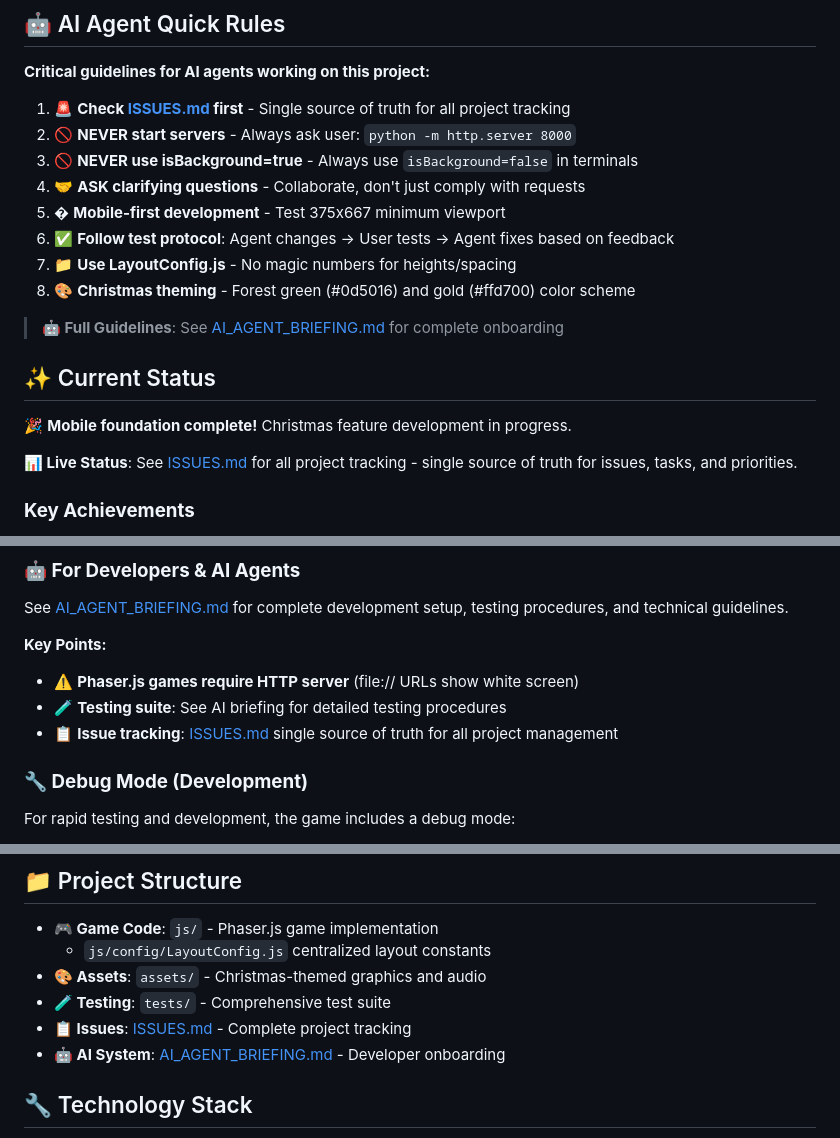
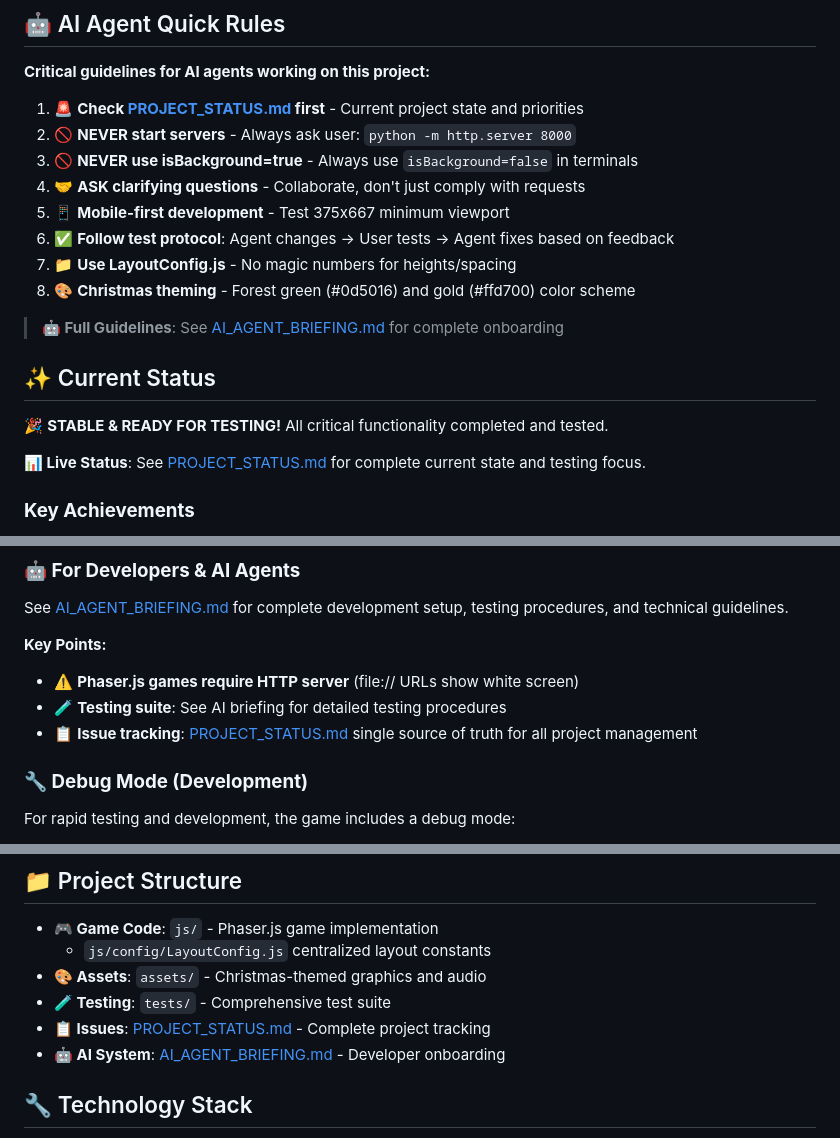
Before and after one commit to Murteas/XmasMM, a Markdown page: README.md, 3 parts joined by grey strips. Rendered like a GitHub page.

```diff
--- a/README.md
+++ b/README.md
@@ -5,11 +5,11 @@
 ## 🤖 AI Agent Quick Rules
 **Critical guidelines for AI agents working on this project:**
 
-1. 🚨 **Check [ISSUES.md](ISSUES.md) first** - Single source of truth for all project tracking
+1. 🚨 **Check [PROJECT_STATUS.md](PROJECT_STATUS.md) first** - Current project state and priorities
 2. 🚫 **NEVER start servers** - Always ask user: `python -m http.server 8000`
 3. 🚫 **NEVER use isBackground=true** - Always use `isBackground=false` in terminals
 4. 🤝 **ASK clarifying questions** - Collaborate, don't just comply with requests
-5. � **Mobile-first development** - Test 375x667 minimum viewport
+5. 📱 **Mobile-first development** - Test 375x667 minimum viewport
 6. ✅ **Follow test protocol**: Agent changes → User tests → Agent fixes based on feedback
 7. 📁 **Use LayoutConfig.js** - No magic numbers for heights/spacing
 8. 🎨 **Christmas theming** - Forest green (#0d5016) and gold (#ffd700) color scheme
@@ -17,9 +17,9 @@
 > **🤖 Full Guidelines**: See [AI_AGENT_BRIEFING.md](AI_AGENT_BRIEFING.md) for complete onboarding
 
 ## ✨ Current Status
-🎉 **Mobile foundation complete!** Christmas feature development in progress.
+🎉 **STABLE & READY FOR TESTING!** All critical functionality completed and tested.
 
-**📊 Live Status**: See [ISSUES.md](ISSUES.md) for all project tracking - single source of truth for issues, tasks, and priorities.
+**📊 Live Status**: See [PROJECT_STATUS.md](PROJECT_STATUS.md) for complete current state and testing focus.
 
 ### **Key Achievements**
 - ✅ **Mobile Excellence**: Complete viewport utilization (100vw x 100vh)
@@ -75,7 +75,7 @@ See [AI_AGENT_BRIEFING.md](AI_AGENT_BRIEFING.md) for complete development setup,
 **Key Points:**
 - ⚠️ **Phaser.js games require HTTP server** (file:// URLs show white screen)
 - 🧪 **Testing suite**: See AI briefing for detailed testing procedures
-- 📋 **Issue tracking**: [ISSUES.md](ISSUES.md) single source of truth for all project management
+- 📋 **Issue tracking**: [PROJECT_STATUS.md](PROJECT_STATUS.md) single source of truth for all project management
 
 ### **🔧 Debug Mode (Development)**
 For rapid testing and development, the game includes a debug mode:
@@ -108,7 +108,7 @@ For rapid testing and development, the game includes a debug mode:
 	- `js/config/LayoutConfig.js` centralized layout constants
 - **🎨 Assets**: `assets/` - Christmas-themed graphics and audio
 - **🧪 Testing**: `tests/` - Comprehensive test suite
-- **📋 Issues**: [ISSUES.md](ISSUES.md) - Complete project tracking
+- **📋 Issues**: [PROJECT_STATUS.md](PROJECT_STATUS.md) - Complete project tracking
 - **🤖 AI System**: [AI_AGENT_BRIEFING.md](AI_AGENT_BRIEFING.md) - Developer onboarding
 
 ## 🔧 Technology Stack
```
Also changed, not shown: AI_AGENT_BRIEFING.md (+7 -7 lines).
